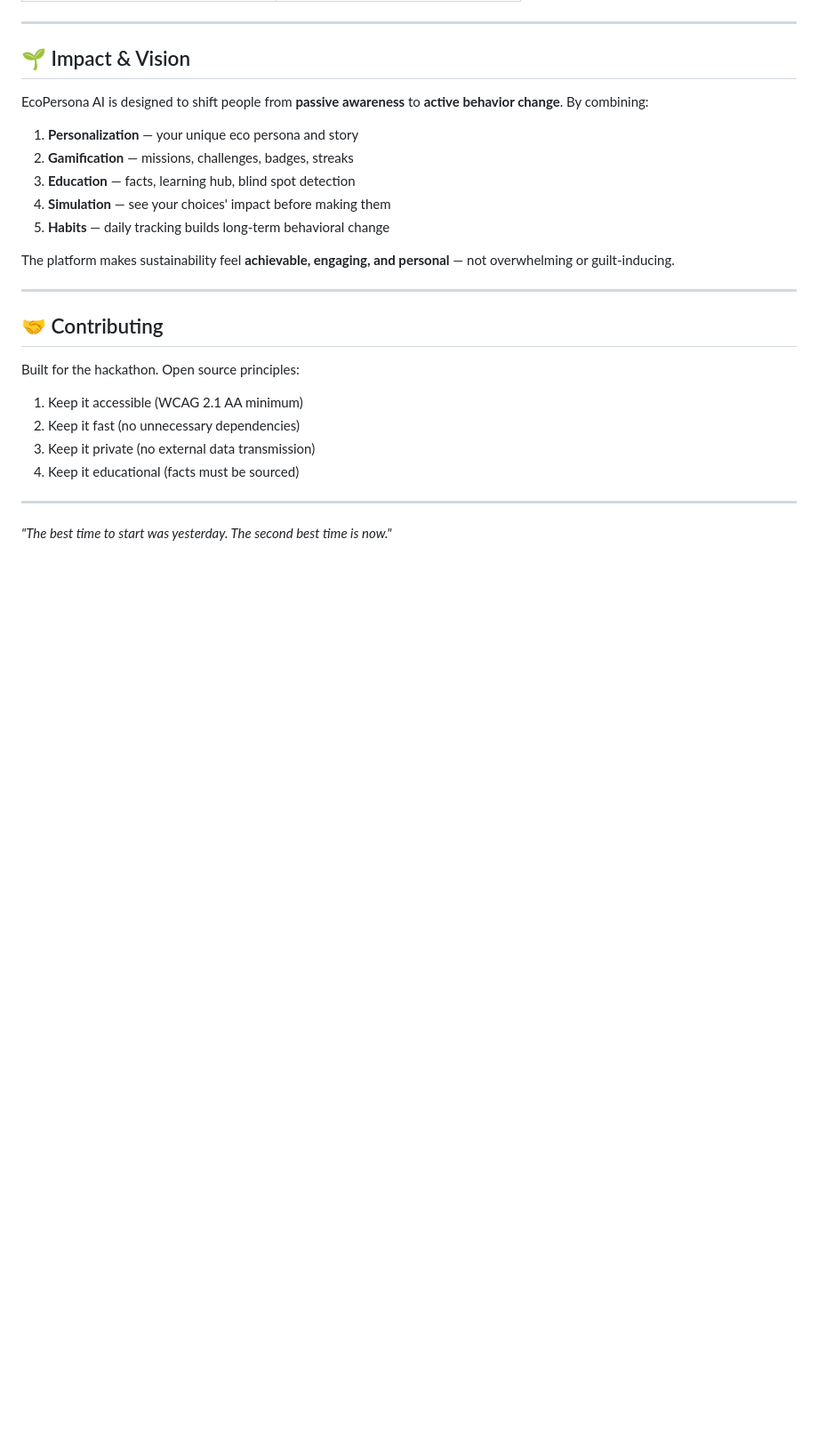
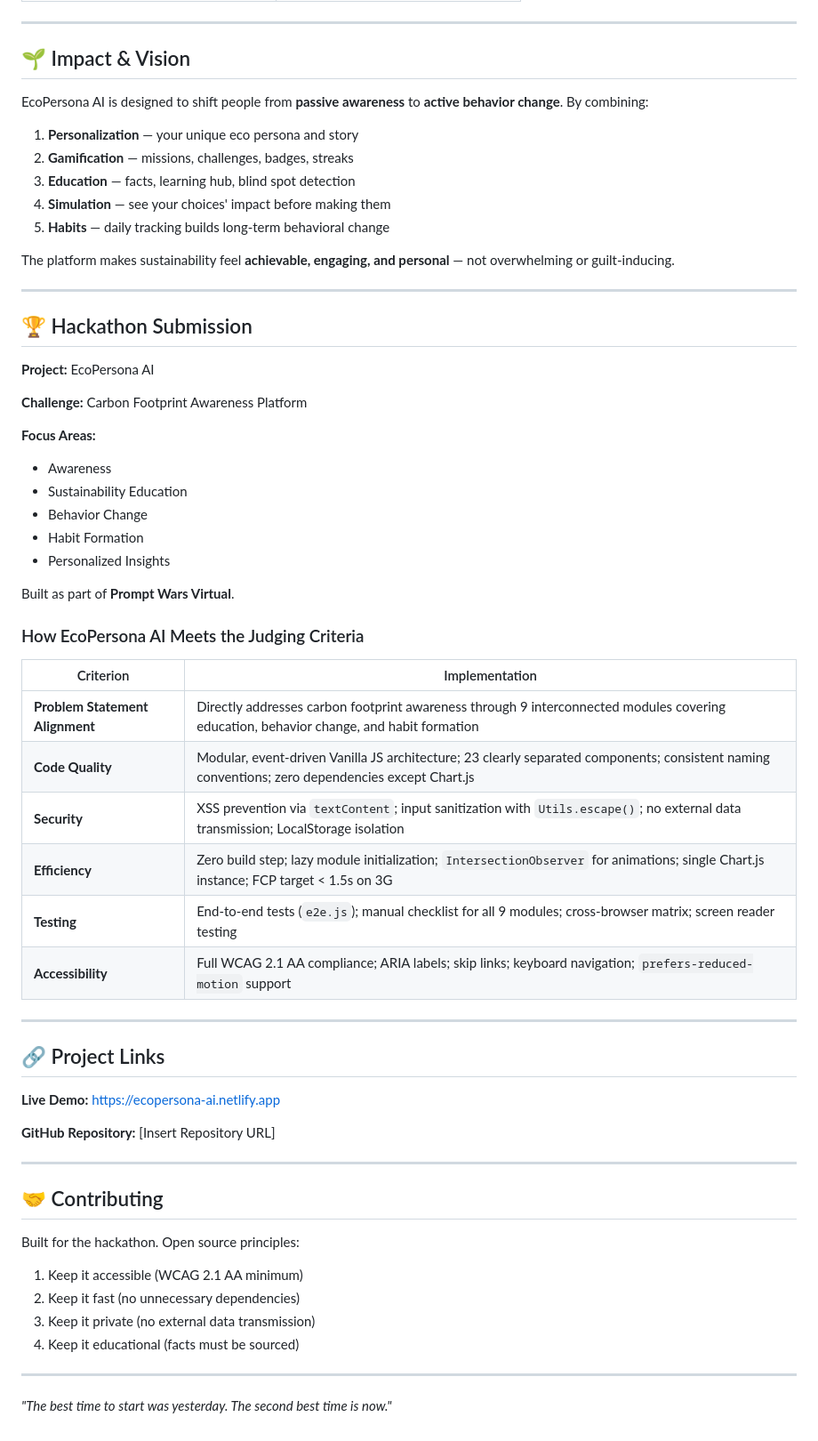
Before and after one commit to Ashish200408/EcoPersona-AI, a Markdown page: README.md, the part around one of its changes. Shown at 89% size. Drawn GitHub-style; blank space fills up the shorter version.

```diff
--- a/README.md
+++ b/README.md
@@ -265,6 +274,42 @@ The platform makes sustainability feel **achievable, engaging, and personal**
 
 ---
 
+## 🏆 Hackathon Submission
+
+**Project:** EcoPersona AI
+
+**Challenge:** Carbon Footprint Awareness Platform
+
+**Focus Areas:**
+- Awareness
+- Sustainability Education
+- Behavior Change
+- Habit Formation
+- Personalized Insights
+
+Built as part of **Prompt Wars Virtual**.
+
+### How EcoPersona AI Meets the Judging Criteria
+
+| Criterion | Implementation |
+|---|---|
+| **Problem Statement Alignment** | Directly addresses carbon footprint awareness through 9 interconnected modules covering education, behavior change, and habit formation |
+| **Code Quality** | Modular, event-driven Vanilla JS architecture; 23 clearly separated components; consistent naming conventions; zero dependencies except Chart.js |
+| **Security** | XSS prevention via `textContent`; input sanitization with `Utils.escape()`; no external data transmission; LocalStorage isolation |
+| **Efficiency** | Zero build step; lazy module initialization; `IntersectionObserver` for animations; single Chart.js instance; FCP target < 1.5s on 3G |
+| **Testing** | End-to-end tests (`e2e.js`); manual checklist for all 9 modules; cross-browser matrix; screen reader testing |
+| **Accessibility** | Full WCAG 2.1 AA compliance; ARIA labels; skip links; keyboard navigation; `prefers-reduced-motion` support |
+
+---
+
+## 🔗 Project Links
+
+**Live Demo:** [https://ecopersona-ai.netlify.app](https://ecopersona-ai.netlify.app)
+
+**GitHub Repository:** [Insert Repository URL]
+
+---
+
 ## 🤝 Contributing
 
 Built for the hackathon. Open source principles:
```
Also changed, not shown: other parts of README.md (+11 -2 lines).
